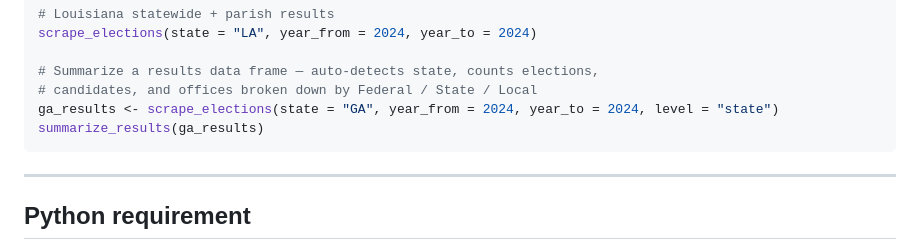
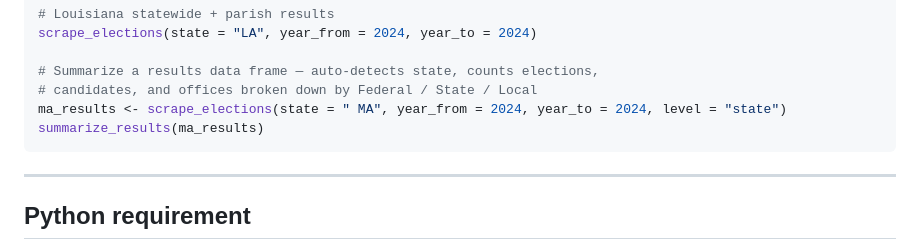
Before and after one commit to gchickering21/DownBallotR, a Markdown page: README.md, the part around the change. Rendered like a GitHub page.

````diff
--- a/README.md
+++ b/README.md
@@ -63,8 +63,8 @@ scrape_elections(state = "LA", year_from = 2024, year_to = 2024)
 
 # Summarize a results data frame — auto-detects state, counts elections,
 # candidates, and offices broken down by Federal / State / Local
-ga_results <- scrape_elections(state = "GA", year_from = 2024, year_to = 2024, level = "state")
-summarize_results(ga_results)
+ma_results <- scrape_elections(state = " MA", year_from = 2024, year_to = 2024, level = "state")
+summarize_results(ma_results)
 ```
 
 ---
````
